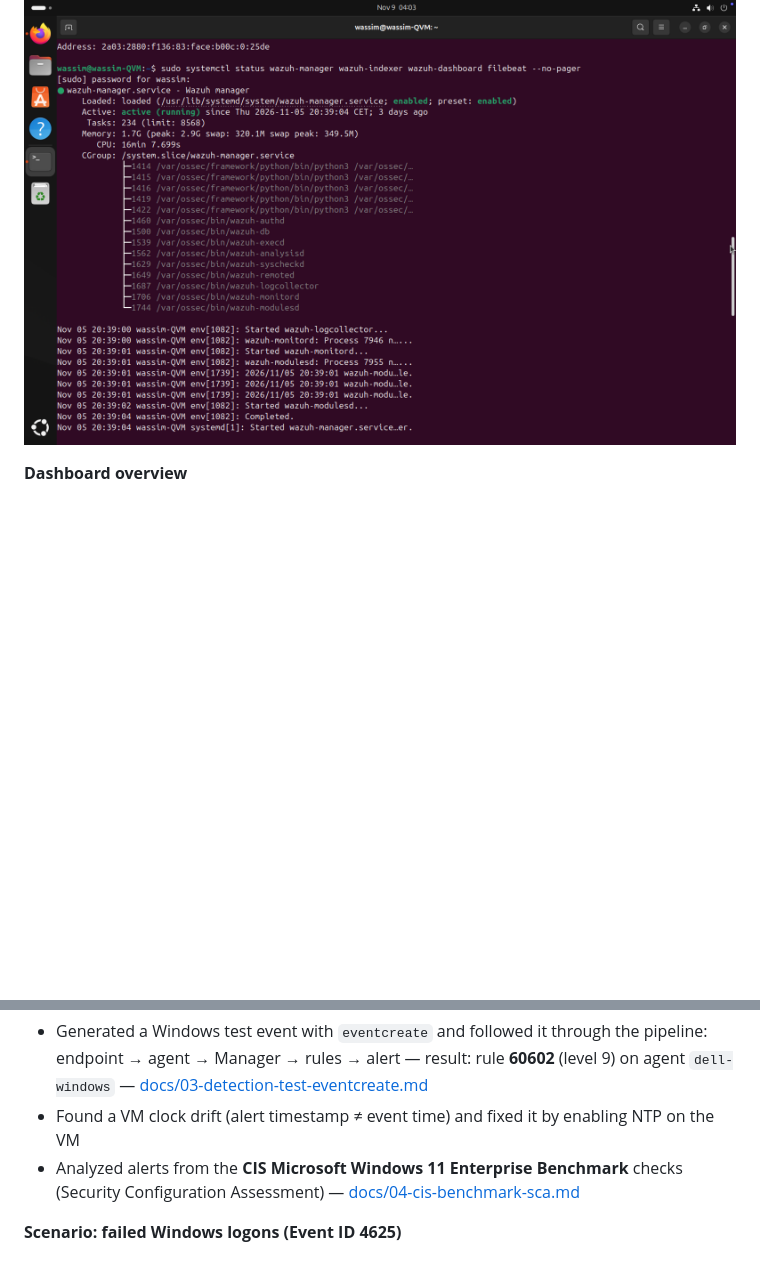
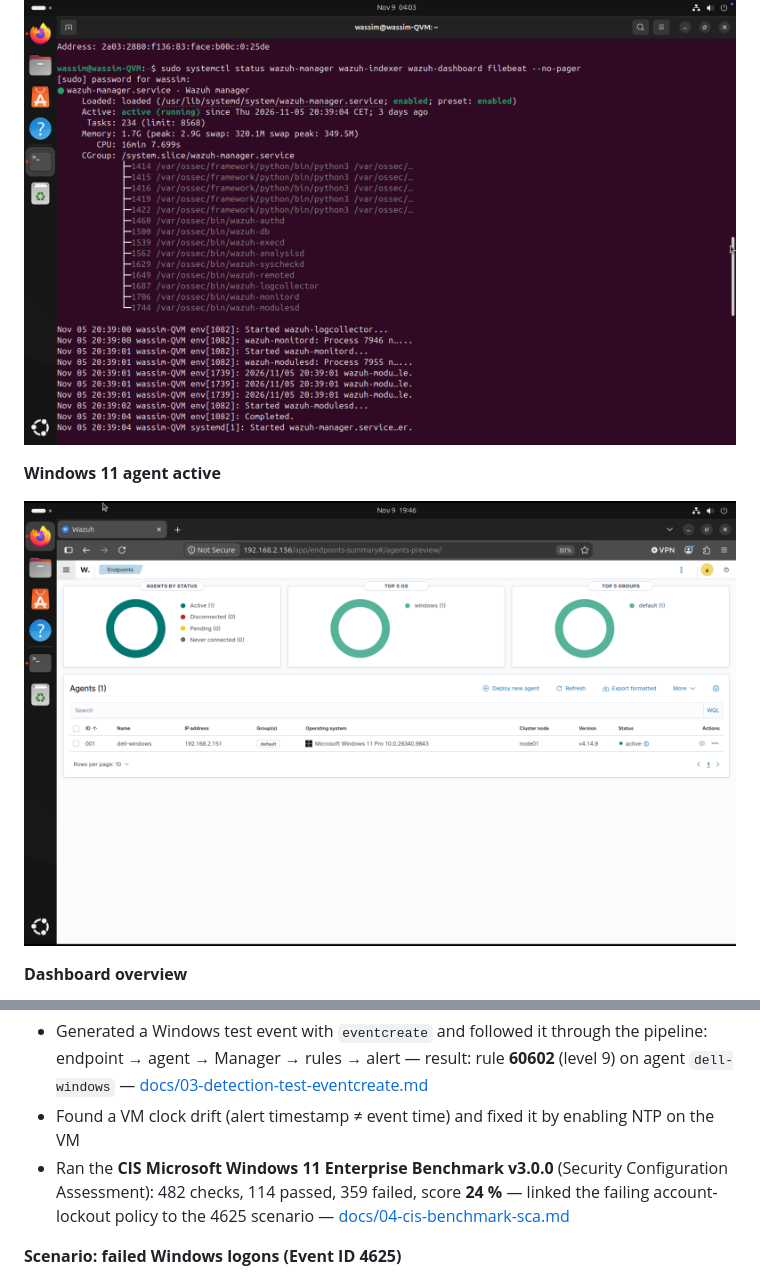
Before and after one commit to boubakerwassim/wazuh-soc-lab, a Markdown page: README.md, 2 parts joined by grey strips. Rendered like a GitHub page; pictures changed too: screenshots/03-agent-active.png (added); blank space fills up the shorter version.

```diff
--- a/README.md
+++ b/README.md
@@ -45,6 +45,10 @@ Details: [docs/01-architecture.md](docs/01-architecture.md)
 
 ![Wazuh Manager running](screenshots/01a-wazuh-manager-running.png)
 
+**Windows 11 agent active**
+
+![Agent active](screenshots/03-agent-active.png)
+
 **Dashboard overview**
 
 ![Wazuh Dashboard overview](screenshots/02-dashboard-overview.png)
@@ -77,7 +81,7 @@ All screenshots: [screenshots/](screenshots/)
 **Detection tests**
 - Generated a Windows test event with `eventcreate` and followed it through the pipeline: endpoint → agent → Manager → rules → alert — result: rule **60602** (level 9) on agent `dell-windows` — [docs/03-detection-test-eventcreate.md](docs/03-detection-test-eventcreate.md)
 - Found a VM clock drift (alert timestamp ≠ event time) and fixed it by enabling NTP on the VM
-- Analyzed alerts from the **CIS Microsoft Windows 11 Enterprise Benchmark** checks (Security Configuration Assessment) — [docs/04-cis-benchmark-sca.md](docs/04-cis-benchmark-sca.md)
+- Ran the **CIS Microsoft Windows 11 Enterprise Benchmark v3.0.0** (Security Configuration Assessment): 482 checks, 114 passed, 359 failed, score **24 %** — linked the failing account-lockout policy to the 4625 scenario — [docs/04-cis-benchmark-sca.md](docs/04-cis-benchmark-sca.md)
 
 **Scenario: failed Windows logons (Event ID 4625)**
 - Generated failed sign-ins on the endpoint; Wazuh raised rule **60122** ("Logon Failure - Unknown user or bad password")
```
Also changed, not shown: docs/04-cis-benchmark-sca.md (+25 -0 lines), screenshots/README.md (+2 -2 lines), screenshots/06-sca-cis-windows11.png (added).
